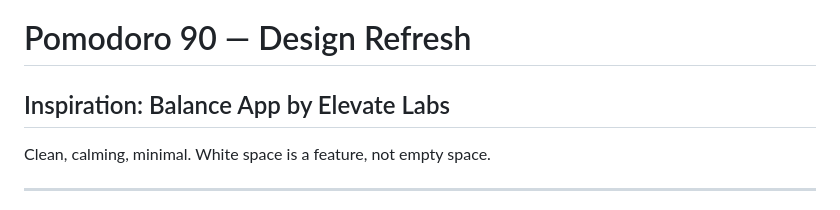
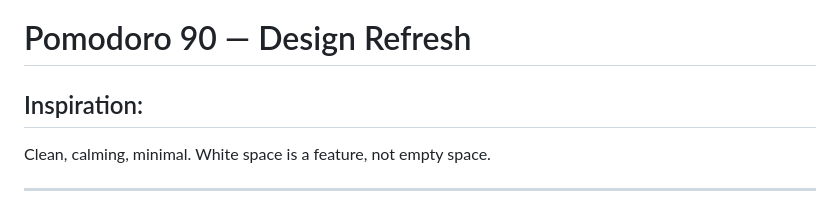
Before and after one commit to bevangel/pomodoro, a Markdown page: design.md, the part around the change. GitHub-like rendering.

Commit message:
Update design inspiration section for clarity

```diff
--- a/design.md
+++ b/design.md
@@ -1,6 +1,6 @@
 # Pomodoro 90 — Design Refresh
 
-## Inspiration: Balance App by Elevate Labs
+## Inspiration:
 Clean, calming, minimal. White space is a feature, not empty space.
 
 ---
```
